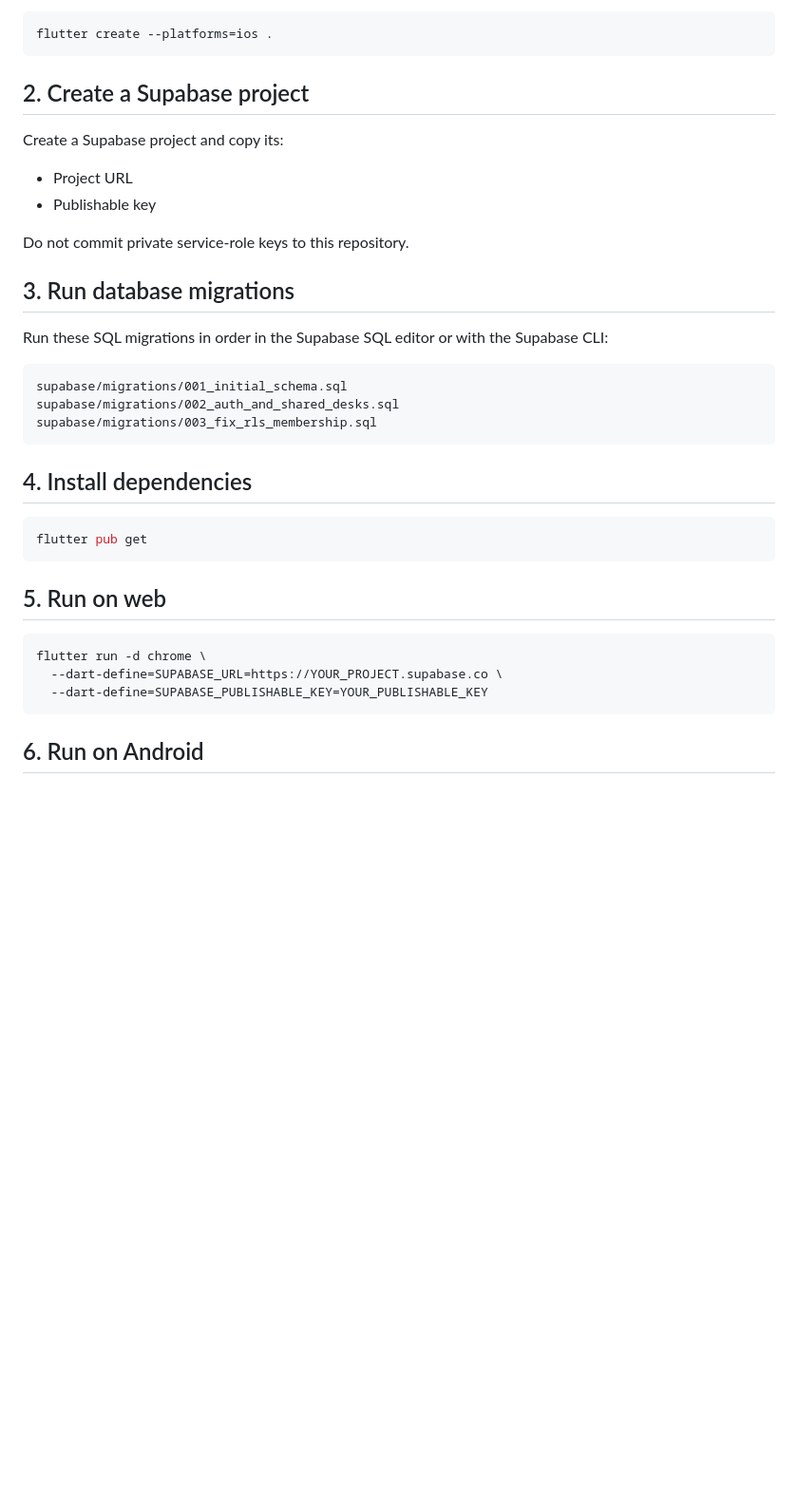
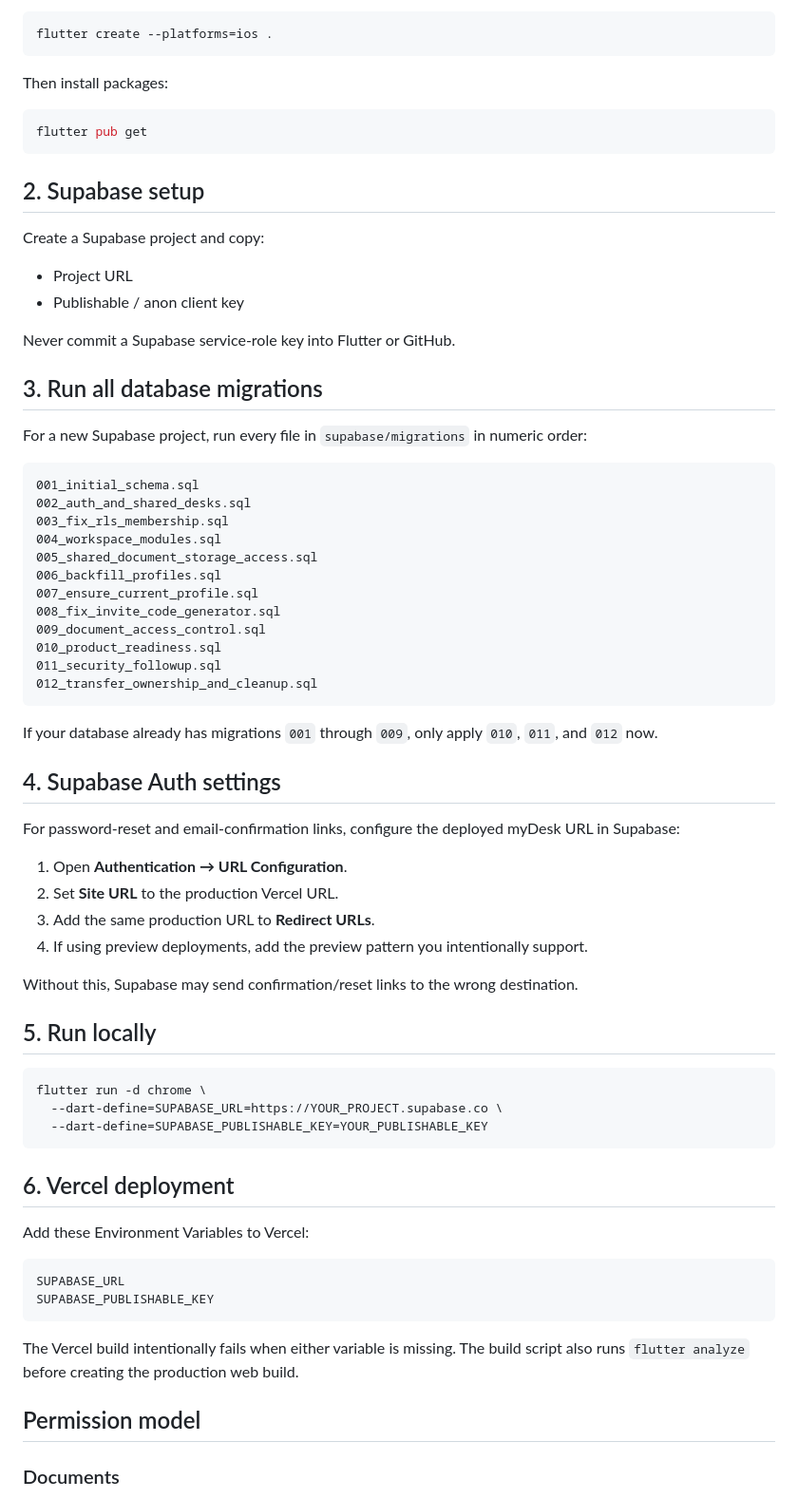
Before and after one commit to AhmarZamir/myDesk, a Markdown page: README.md, the part around one of its changes. Shown at 95% size. GitHub-like rendering; blank space fills up the shorter version.

````diff
--- a/README.md
+++ b/README.md
@@ -65,32 +62,54 @@ If you later build iOS from macOS, add the iOS runner with:
 flutter create --platforms=ios .
 ```
 
-## 2. Create a Supabase project
-
-Create a Supabase project and copy its:
-
-- Project URL
-- Publishable key
-
-Do not commit private service-role keys to this repository.
-
-## 3. Run database migrations
-
-Run these SQL migrations in order in the Supabase SQL editor or with the Supabase CLI:
-
-```text
-supabase/migrations/001_initial_schema.sql
-supabase/migrations/002_auth_and_shared_desks.sql
-supabase/migrations/003_fix_rls_membership.sql
-```
-
-## 4. Install dependencies
+Then install packages:
 
 ```bash
 flutter pub get
 ```
 
-## 5. Run on web
+## 2. Supabase setup
+
+Create a Supabase project and copy:
+
+- Project URL
+- Publishable / anon client key
+
+Never commit a Supabase service-role key into Flutter or GitHub.
+
+## 3. Run all database migrations
+
+For a new Supabase project, run every file in `supabase/migrations` in numeric order:
+
+```text
+001_initial_schema.sql
+002_auth_and_shared_desks.sql
+003_fix_rls_membership.sql
+004_workspace_modules.sql
+005_shared_document_storage_access.sql
+006_backfill_profiles.sql
+007_ensure_current_profile.sql
+008_fix_invite_code_generator.sql
+009_document_access_control.sql
+010_product_readiness.sql
+011_security_followup.sql
+012_transfer_ownership_and_cleanup.sql
+```
+
+If your database already has migrations `001` through `009`, only apply `010`, `011`, and `012` now.
+
+## 4. Supabase Auth settings
+
+For password-reset and email-confirmation links, configure the deployed myDesk URL in Supabase:
+
+1. Open **Authentication → URL Configuration**.
+2. Set **Site URL** to the production Vercel URL.
+3. Add the same production URL to **Redirect URLs**.
+4. If using preview deployments, add the preview pattern you intentionally support.
+
+Without this, Supabase may send confirmation/reset links to the wrong destination.
+
+## 5. Run locally
 
 ```bash
 flutter run -d chrome \
@@ -98,4 +117,18 @@ flutter run -d chrome \
   --dart-define=SUPABASE_PUBLISHABLE_KEY=YOUR_PUBLISHABLE_KEY
 ```
 
-## 6. Run on Android
+## 6. Vercel deployment
+
+Add these Environment Variables to Vercel:
+
+```text
+SUPABASE_URL
+SUPABASE_PUBLISHABLE_KEY
+```
+
+The Vercel build intentionally fails when either variable is missing. The build script also runs `flutter analyze` before creating the production web build.
+
+## Permission model
+
+### Documents
+
````
Also changed, not shown: other parts of README.md (+104 -54 lines).
